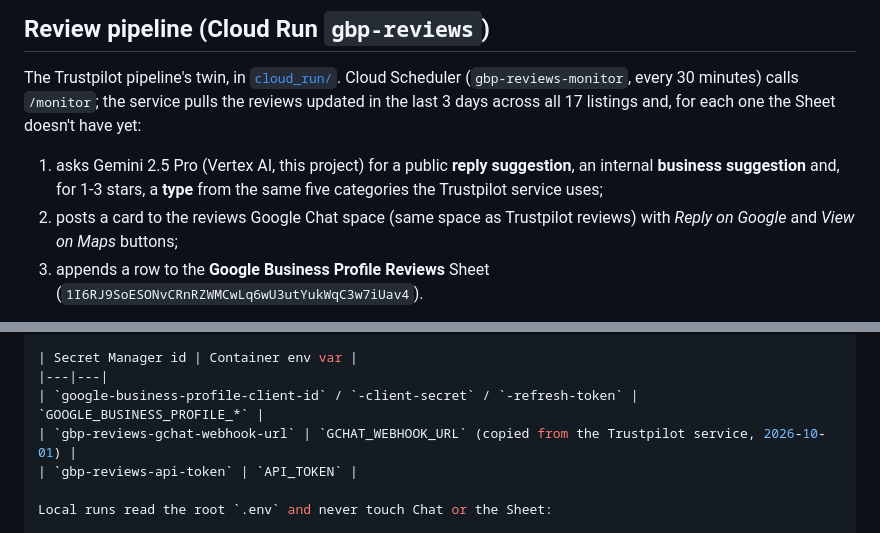
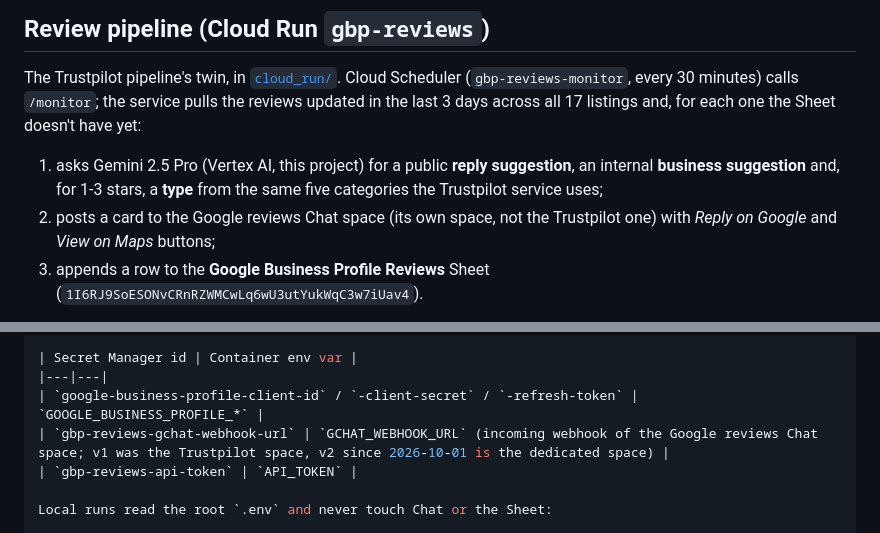
Before and after one commit to mannetsang/trustpilot-ai-pipeline, a Markdown page: google-business/README.md, 2 parts joined by grey strips. Drawn GitHub-style.

Commit message:
gbp-reviews: alerts go to the dedicated Google reviews Chat space
Co-Authored-By: Claude Fable 5.1 <noreply@anthropic.com>

```diff
--- a/google-business/README.md
+++ b/google-business/README.md
@@ -49,8 +49,8 @@ one the Sheet doesn't have yet:
 1. asks Gemini 2.5 Pro (Vertex AI, this project) for a public **reply
    suggestion**, an internal **business suggestion** and, for 1-3 stars, a
    **type** from the same five categories the Trustpilot service uses;
-2. posts a card to the reviews Google Chat space (same space as Trustpilot
-   reviews) with *Reply on Google* and *View on Maps* buttons;
+2. posts a card to the Google reviews Chat space (its own space, not the
+   Trustpilot one) with *Reply on Google* and *View on Maps* buttons;
 3. appends a row to the **Google Business Profile Reviews** Sheet
    (`1I6RJ9SoESONvCRnRZWMCwLq6wU3utYukWqC3w7iUav4`).
 
@@ -93,7 +93,7 @@ project's default compute service account, which the Sheet is shared with.
 | Secret Manager id | Container env var |
 |---|---|
 | `google-business-profile-client-id` / `-client-secret` / `-refresh-token` | `GOOGLE_BUSINESS_PROFILE_*` |
-| `gbp-reviews-gchat-webhook-url` | `GCHAT_WEBHOOK_URL` (copied from the Trustpilot service, 2026-10-01) |
+| `gbp-reviews-gchat-webhook-url` | `GCHAT_WEBHOOK_URL` (incoming webhook of the Google reviews Chat space; v1 was the Trustpilot space, v2 since 2026-10-01 is the dedicated space) |
 | `gbp-reviews-api-token` | `API_TOKEN` |
 
 Local runs read the root `.env` and never touch Chat or the Sheet:
```
